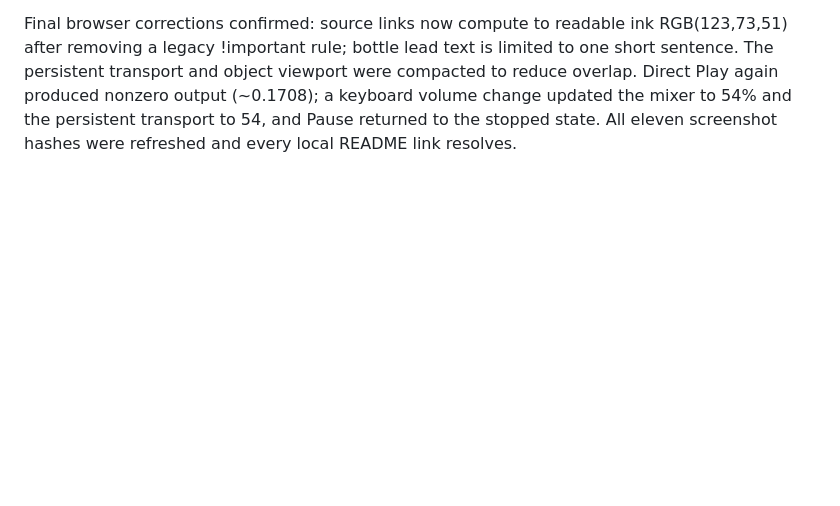
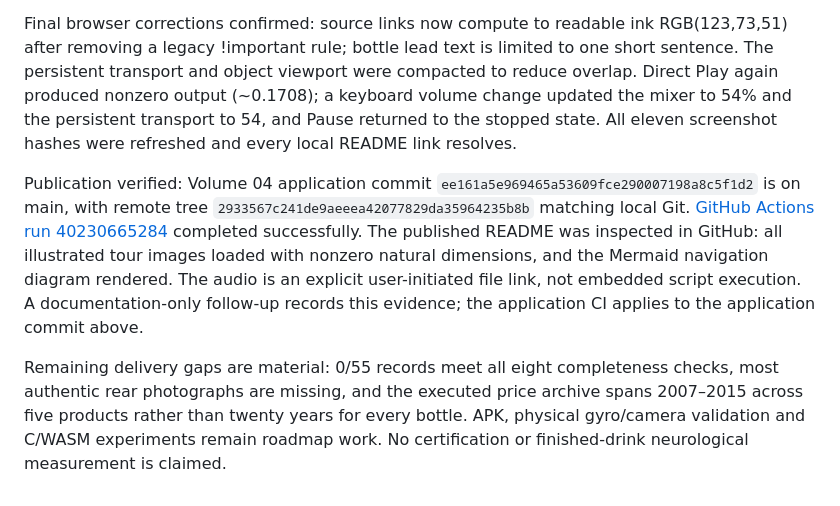
Before and after one commit to nabz0r/AlcooholTest, a Markdown page: PROGRESS.md, the part around the change. Drawn GitHub-style; blank space fills up the shorter version.

Commit message:
Document verified atlas publication and passing CI [skip ci]

```diff
--- a/PROGRESS.md
+++ b/PROGRESS.md
@@ -59,3 +59,7 @@ Final local verification: 70 PostgreSQL tests passed again in 14.941s, no migrat
 Eleven final JPEG screenshots and an integrity manifest now document the disc gateway, homepage, bottle journal, botanical scene/drawer, story, archived prices, active sound, mobile, admin and staff jobs. Fourteen actual new drag frames produced the README motion loop. Mobile 390px showed no horizontal overflow; keyboard Right moved between journal tabs. All temporary QA credentials have been revoked by removal of the disposable account. APK gyro/camera and C/WASM exploration remain roadmap-only. Main publication/CI verification is next; no publication claim yet.
 
 Final browser corrections confirmed: source links now compute to readable ink RGB(123,73,51) after removing a legacy !important rule; bottle lead text is limited to one short sentence. The persistent transport and object viewport were compacted to reduce overlap. Direct Play again produced nonzero output (~0.1708); a keyboard volume change updated the mixer to 54% and the persistent transport to 54, and Pause returned to the stopped state. All eleven screenshot hashes were refreshed and every local README link resolves.
+
+Publication verified: Volume 04 application commit `ee161a5e969465a53609fce290007198a8c5f1d2` is on main, with remote tree `2933567c241de9aeeea42077829da35964235b8b` matching local Git. [GitHub Actions run 40230665284](https://github.com/nabz0r/AlcooholTest/actions/runs/40230665284) completed successfully. The published README was inspected in GitHub: all illustrated tour images loaded with nonzero natural dimensions, and the Mermaid navigation diagram rendered. The audio is an explicit user-initiated file link, not embedded script execution. A documentation-only follow-up records this evidence; the application CI applies to the application commit above.
+
+Remaining delivery gaps are material: 0/55 records meet all eight completeness checks, most authentic rear photographs are missing, and the executed price archive spans 2007–2015 across five products rather than twenty years for every bottle. APK, physical gyro/camera validation and C/WASM experiments remain roadmap work. No certification or finished-drink neurological measurement is claimed.
```
Also changed, not shown: docs/VALIDATION.md (+4 -0 lines).
